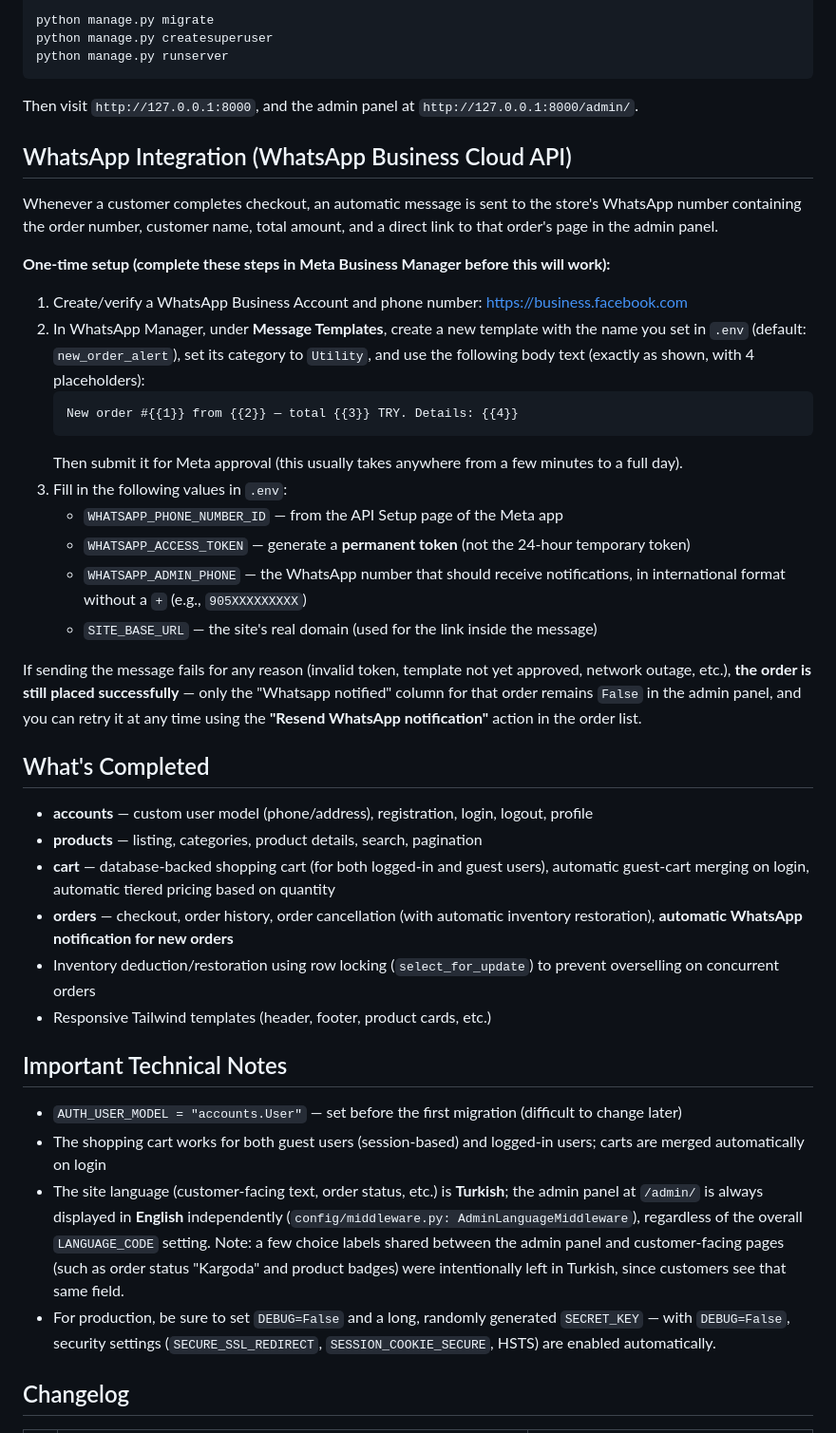
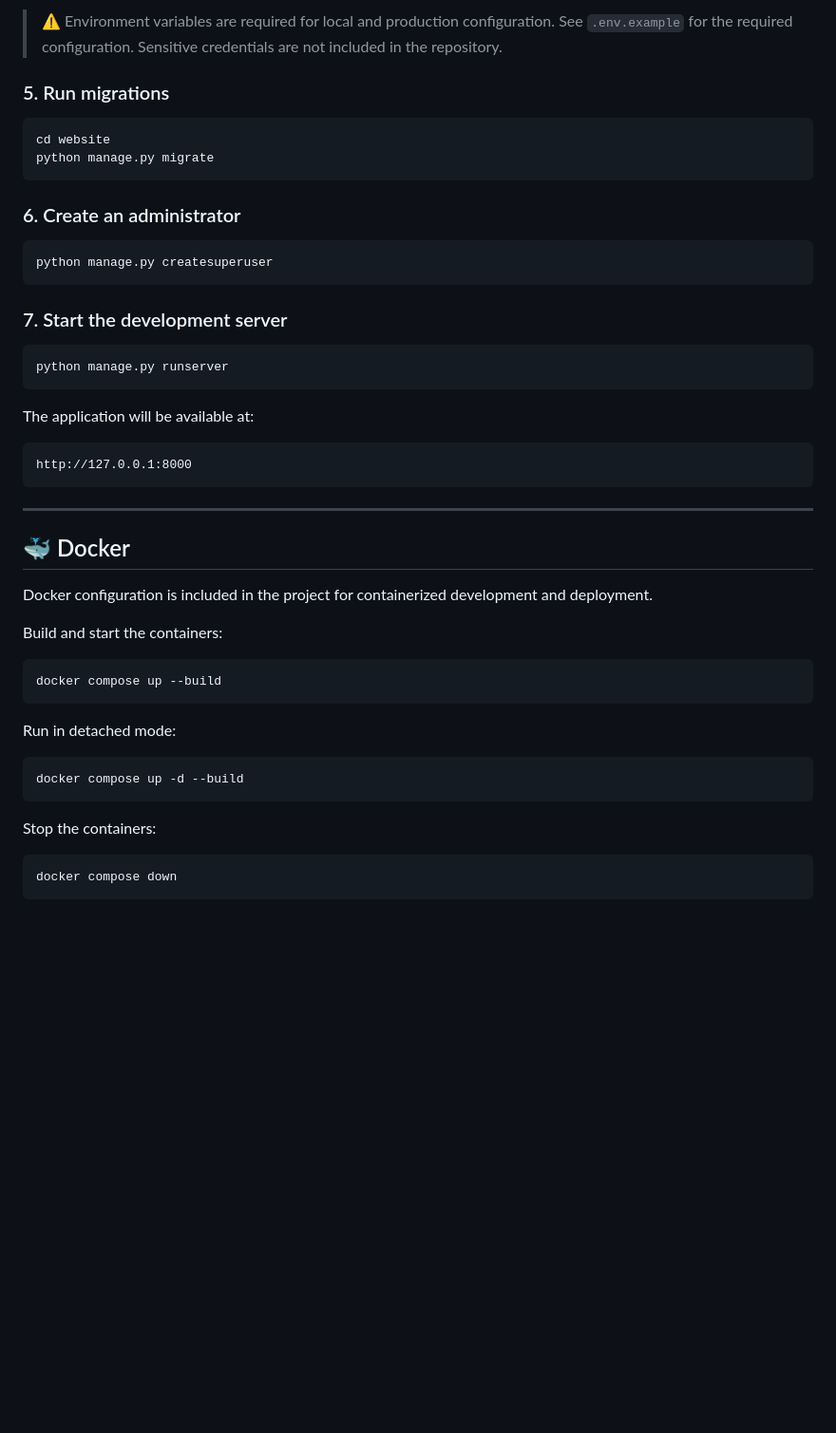
Before and after one commit to Riddlerf8/aspiz-flowers-website, a Markdown page: README.md, the part around one of its changes. Shown at 95% size. GitHub-like rendering; blank space fills up the shorter version.

````diff
--- a/README.md
+++ b/README.md
@@ -40,70 +160,51 @@ npm run build:css                 # or npm run watch:css during development
+> ⚠️ Environment variables are required for local and production configuration. See `.env.example` for the required configuration. Sensitive credentials are not included in the repository.
+
+### 5. Run migrations
+
+```bash
+cd website
 python manage.py migrate
+```
+
+### 6. Create an administrator
+
+```bash
 python manage.py createsuperuser
+```
+
+### 7. Start the development server
+
+```bash
 python manage.py runserver
 ```
 
-Then visit `http://127.0.0.1:8000`, and the admin panel at
-`http://127.0.0.1:8000/admin/`.
+The application will be available at:
 
-## WhatsApp Integration (WhatsApp Business Cloud API)
+```text
+http://127.0.0.1:8000
+```
 
-Whenever a customer completes checkout, an automatic message is sent to the store's
-WhatsApp number containing the order number, customer name, total amount, and a
-direct link to that order's page in the admin panel.
+---
 
-**One-time setup (complete these steps in Meta Business Manager before this will work):**
+## 🐳 Docker
 
-1. Create/verify a WhatsApp Business Account and phone number: https://business.facebook.com
-2. In WhatsApp Manager, under **Message Templates**, create a new template with the
-   name you set in `.env` (default: `new_order_alert`), set its category to
-   `Utility`, and use the following body text (exactly as shown, with 4 placeholders):
-   ```
-   New order #{{1}} from {{2}} — total {{3}} TRY. Details: {{4}}
-   ```
-   Then submit it for Meta approval (this usually takes anywhere from a few minutes
-   to a full day).
-3. Fill in the following values in `.env`:
-   - `WHATSAPP_PHONE_NUMBER_ID` — from the API Setup page of the Meta app
-   - `WHATSAPP_ACCESS_TOKEN` — generate a **permanent token** (not the 24-hour
-     temporary token)
-   - `WHATSAPP_ADMIN_PHONE` — the WhatsApp number that should receive notifications,
-     in international format without a `+` (e.g., `905XXXXXXXXX`)
-   - `SITE_BASE_URL` — the site's real domain (used for the link inside the message)
+Docker configuration is included in the project for containerized development and deployment.
 
-If sending the message fails for any reason (invalid token, template not yet
-approved, network outage, etc.), **the order is still placed successfully** — only
-the "Whatsapp notified" column for that order remains `False` in the admin panel,
-and you can retry it at any time using the **"Resend WhatsApp notification"** action
-in the order list.
+Build and start the containers:
 
-## What's Completed
+```bash
+docker compose up --build
+```
 
-- **accounts** — custom user model (phone/address), registration, login, logout,
-  profile
-- **products** — listing, categories, product details, search, pagination
-- **cart** — database-backed shopping cart (for both logged-in and guest users),
-  automatic guest-cart merging on login, automatic tiered pricing based on quantity
-- **orders** — checkout, order history, order cancellation (with automatic
-  inventory restoration), **automatic WhatsApp notification for new orders**
-- Inventory deduction/restoration using row locking (`select_for_update`) to
-  prevent overselling on concurrent orders
-- Responsive Tailwind templates (header, footer, product cards, etc.)
+Run in detached mode:
 
-## Important Technical Notes
+```bash
+docker compose up -d --build
+```
 
-- `AUTH_USER_MODEL = "accounts.User"` — set before the first migration (difficult
-  to change later)
-- The shopping cart works for both guest users (session-based) and logged-in
-  users; carts are merged automatically on login
-- The site language (customer-facing text, order status, etc.) is **Turkish**; the
-  admin panel at `/admin/` is always displayed in **English** independently
-  (`config/middleware.py: AdminLanguageMiddleware`), regardless of the overall
-  `LANGUAGE_CODE` setting. Note: a few choice labels shared between the admin panel
-  and customer-facing pages (such as order status "Kargoda" and product badges)
-  were intentionally left in Turkish, since customers see that same field.
-- For production, be sure to set `DEBUG=False` and a long, randomly generated
-  `SECRET_KEY` — with `DEBUG=False`, security settings (`SECURE_SSL_REDIRECT`,
-  `SESSION_COOKIE_SECURE`, HSTS) are enabled automatically.
+Stop the containers:
 
-## Changelog
+```bash
+docker compose down
+```
 
````
Also changed, not shown: other parts of README.md (+335 -36 lines).
